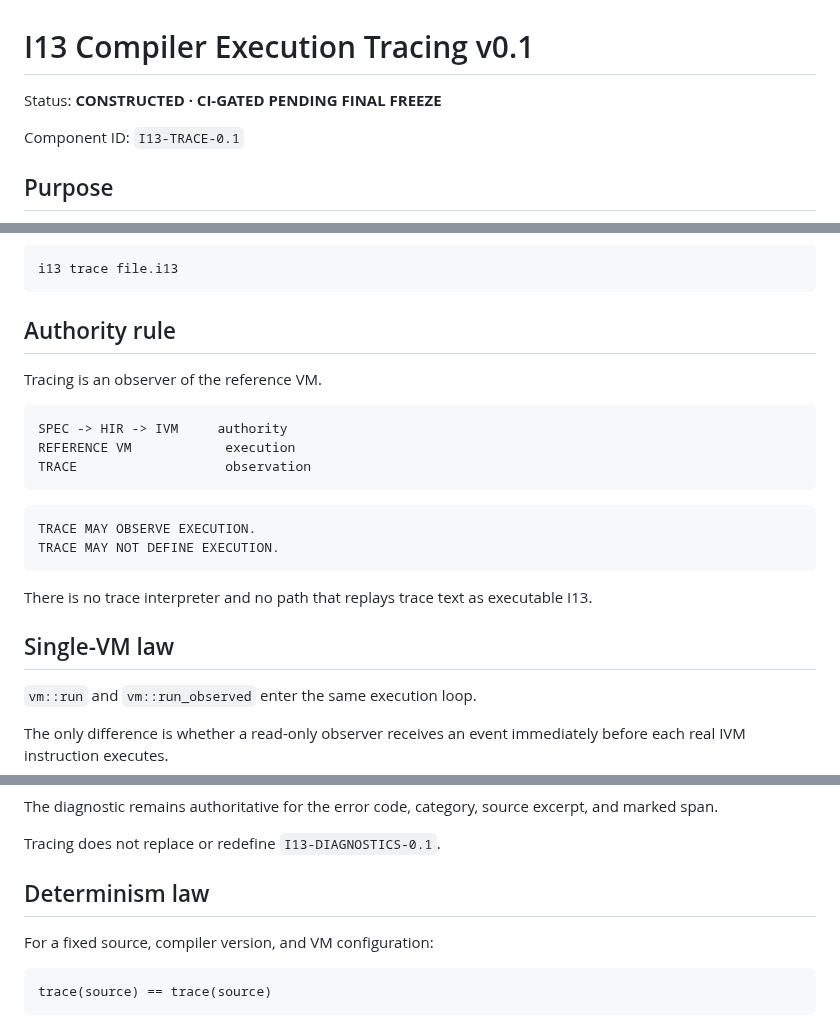
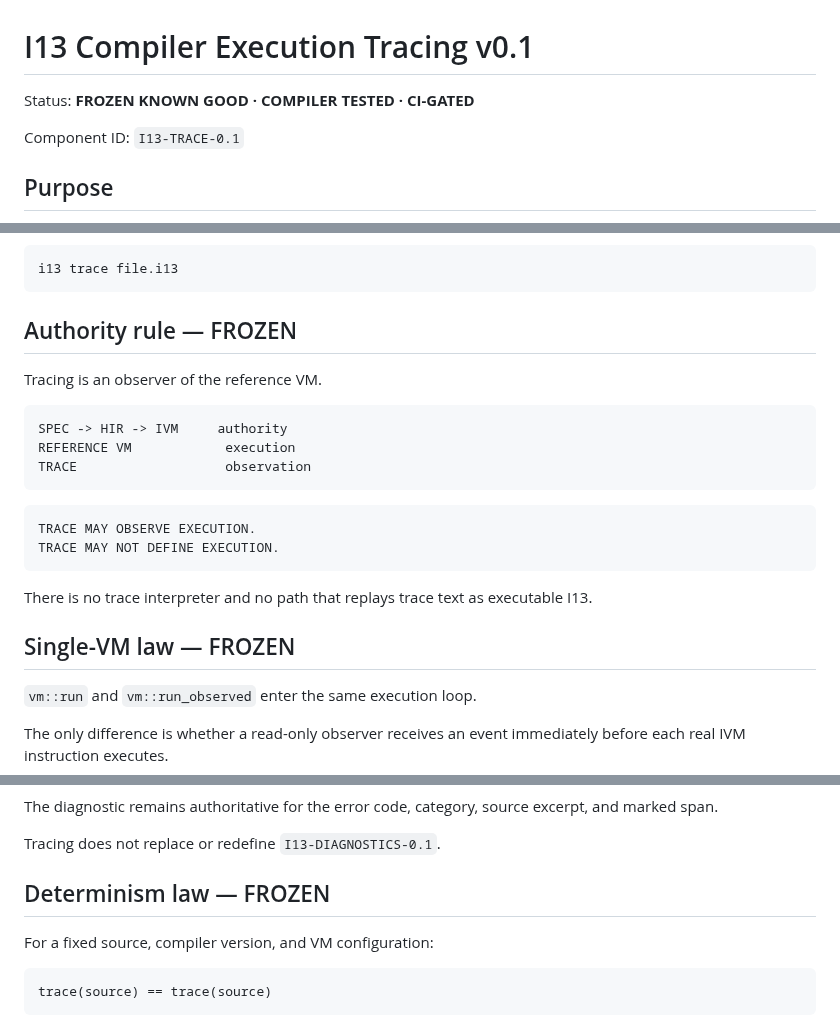
Before and after one commit to DavidWise01/I13-H1.1, a Markdown page: docs/COMPILER-TRACE.md, 3 parts joined by grey strips. GitHub-like rendering.

Commit message:
docs(compiler): freeze execution tracing v0.1

````diff
--- a/docs/COMPILER-TRACE.md
+++ b/docs/COMPILER-TRACE.md
@@ -1,6 +1,6 @@
 # I13 Compiler Execution Tracing v0.1
 
-Status: **CONSTRUCTED · CI-GATED PENDING FINAL FREEZE**
+Status: **FROZEN KNOWN GOOD · COMPILER TESTED · CI-GATED**
 
 Component ID: `I13-TRACE-0.1`
 
@@ -24,7 +24,7 @@ The command surface is:
 i13 trace file.i13
 ```
 
-## Authority rule
+## Authority rule — FROZEN
 
 Tracing is an observer of the reference VM.
 
@@ -41,7 +41,7 @@ TRACE MAY NOT DEFINE EXECUTION.
 
 There is no trace interpreter and no path that replays trace text as executable I13.
 
-## Single-VM law
+## Single-VM law — FROZEN
 
 `vm::run` and `vm::run_observed` enter the same execution loop.
 
@@ -154,7 +154,7 @@ The diagnostic remains authoritative for the error code, category, source excerp
 
 Tracing does not replace or redefine `I13-DIAGNOSTICS-0.1`.
 
-## Determinism law
+## Determinism law — FROZEN
 
 For a fixed source, compiler version, and VM configuration:
 
````
Also changed, not shown: other parts of docs/COMPILER-TRACE.md (+2 -0 lines).
